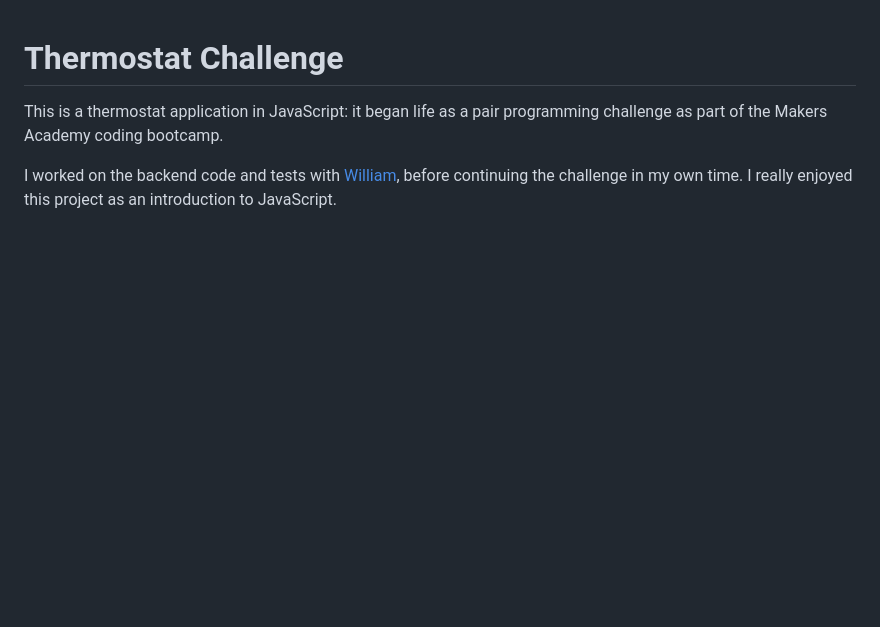
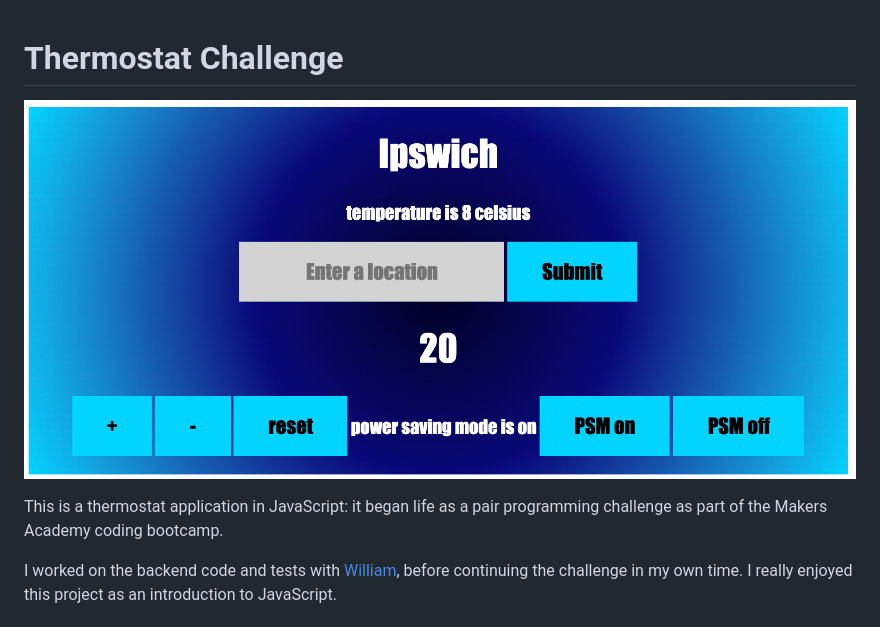
Before and after one commit to edpackard/thermostat, a Markdown page: README.md, the part around the change. Drawn GitHub-style; pictures changed too: screenshot.png (added); blank space fills up the shorter version.

Commit message:
Add screenshot

```diff
--- a/README.md
+++ b/README.md
@@ -1,4 +1,6 @@
 # Thermostat Challenge
+
+![Screenshot](screenshot.png)
 
 This is a thermostat application in JavaScript: it began life as a pair programming challenge as part of the Makers Academy coding bootcamp.
 
```
